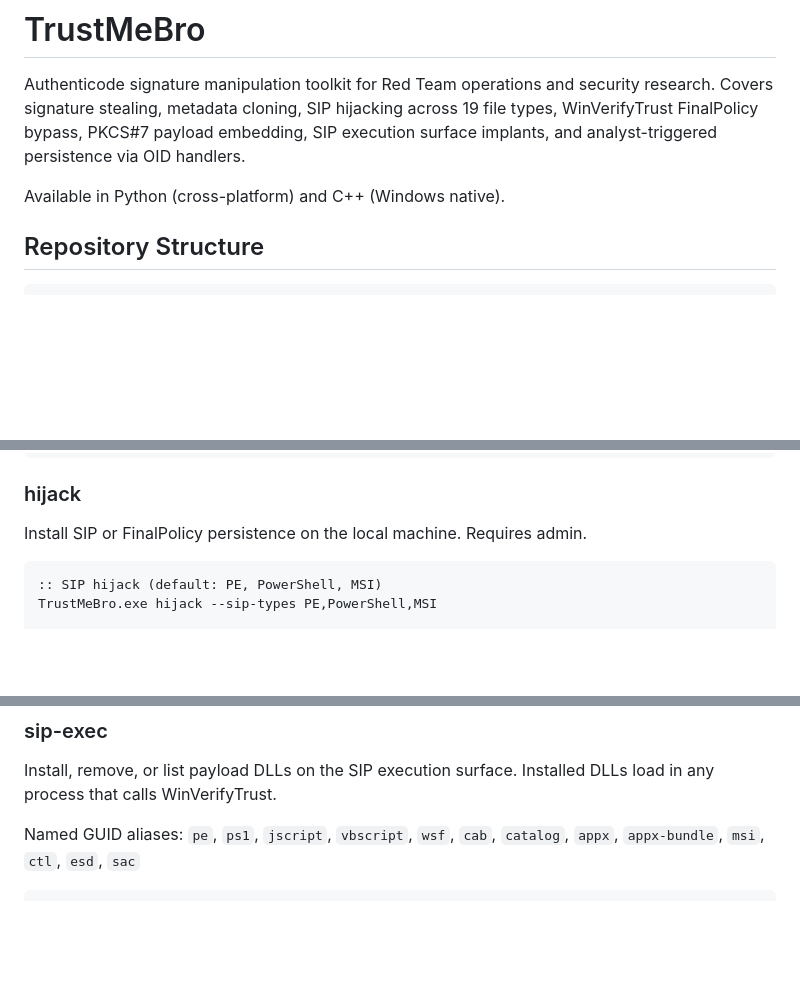
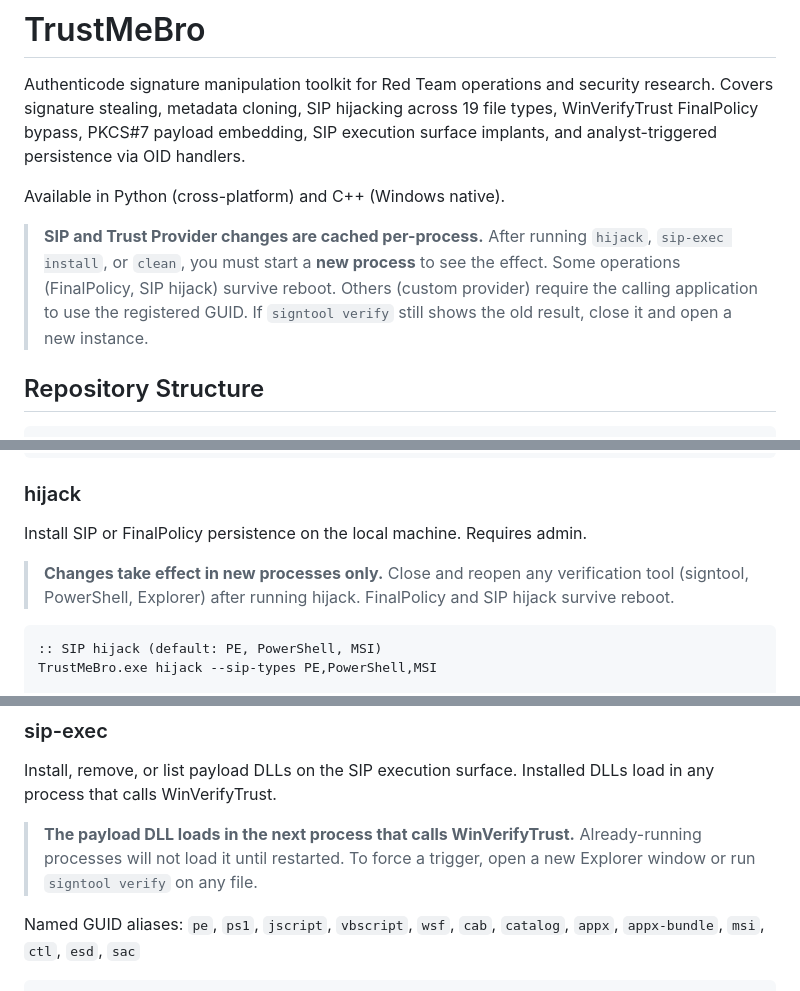
Before and after one commit to KriyosArcane/TrustMeBro, a Markdown page: README.md, 3 parts joined by grey strips. Rendered like a GitHub page; blank space fills up the shorter version.

Commit message:
docs: Add process-restart warnings to hijack, sip-exec, and clean sections
SIP and Trust Provider values are cached per-process. Users must start
a new process after any registry change. Added warnings at the top of
the README and in each relevant subsection.

````diff
--- a/README.md
+++ b/README.md
@@ -3,6 +3,8 @@
 Authenticode signature manipulation toolkit for Red Team operations and security research. Covers signature stealing, metadata cloning, SIP hijacking across 19 file types, WinVerifyTrust FinalPolicy bypass, PKCS#7 payload embedding, SIP execution surface implants, and analyst-triggered persistence via OID handlers.
 
 Available in Python (cross-platform) and C++ (Windows native).
+
+> **SIP and Trust Provider changes are cached per-process.** After running `hijack`, `sip-exec install`, or `clean`, you must start a **new process** to see the effect. Some operations (FinalPolicy, SIP hijack) survive reboot. Others (custom provider) require the calling application to use the registered GUID. If `signtool verify` still shows the old result, close it and open a new instance.
 
 ## Repository Structure
 
@@ -78,6 +80,8 @@ TrustMeBro.exe steal explorer.exe agent.exe --dry-run
 
 Install SIP or FinalPolicy persistence on the local machine. Requires admin.
 
+> **Changes take effect in new processes only.** Close and reopen any verification tool (signtool, PowerShell, Explorer) after running hijack. FinalPolicy and SIP hijack survive reboot.
+
 ```cmd
 :: SIP hijack (default: PE, PowerShell, MSI)
 TrustMeBro.exe hijack --sip-types PE,PowerShell,MSI
@@ -133,6 +137,8 @@ TrustMeBro.exe extract output.exe recovered.bin --camouflage
 
 Install, remove, or list payload DLLs on the SIP execution surface. Installed DLLs load in any process that calls WinVerifyTrust.
 
+> **The payload DLL loads in the next process that calls WinVerifyTrust.** Already-running processes will not load it until restarted. To force a trigger, open a new Explorer window or run `signtool verify` on any file.
+
 Named GUID aliases: `pe`, `ps1`, `jscript`, `vbscript`, `wsf`, `cab`, `catalog`, `appx`, `appx-bundle`, `msi`, `ctl`, `esd`, `sac`
 
 ```cmd
````
Also changed, not shown: other parts of README.md (+3 -0 lines).
